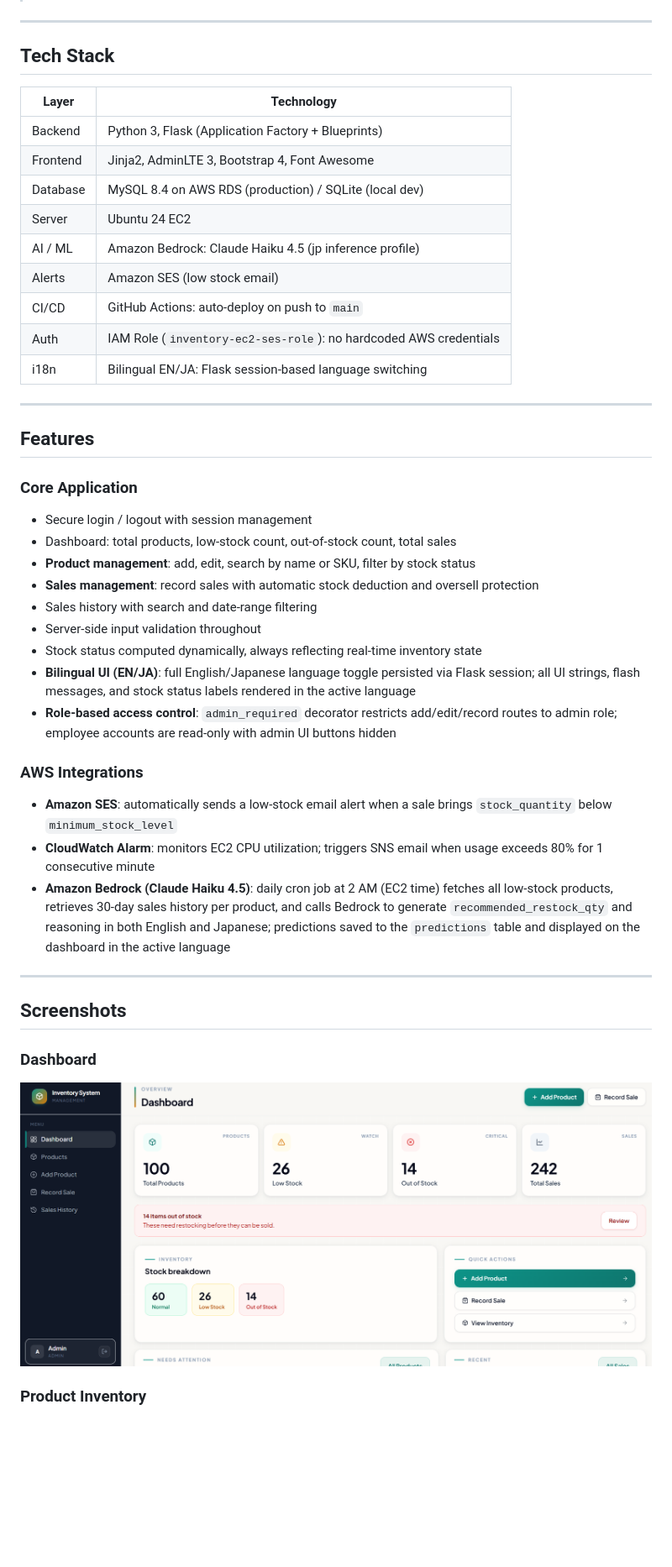
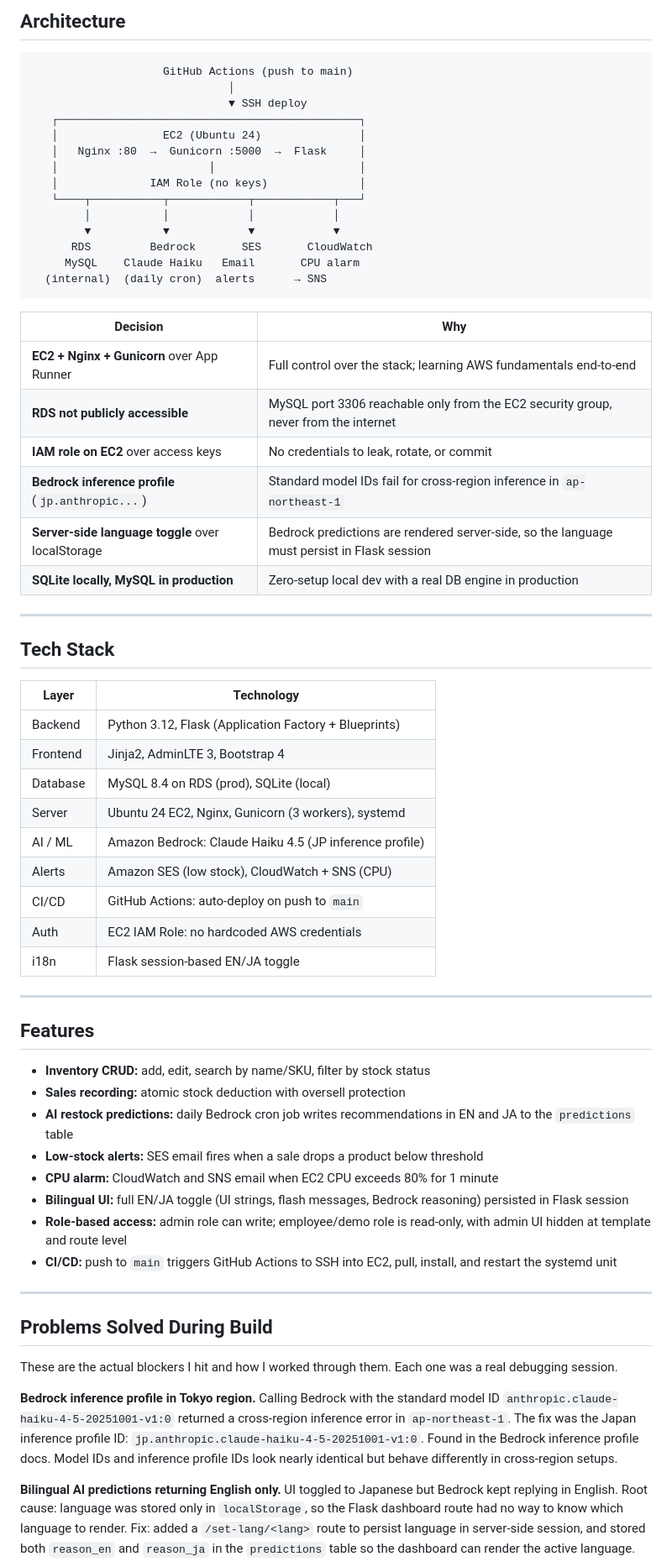
Before and after one commit to amanrai00/inventory-system, a Markdown page: README.md, the part around one of its changes. Shown at 84% size. GitHub-like rendering; blank space fills up the shorter version.

````diff
--- a/README.md
+++ b/README.md
@@ -9,49 +75,67 @@ Flask inventory dashboard deployed on **AWS EC2 + RDS**, with **Amazon Bedrock A
+## Architecture
+
+```
+                    GitHub Actions (push to main)
+                              │
+                              ▼ SSH deploy
+   ┌──────────────────────────────────────────────┐
+   │                EC2 (Ubuntu 24)               │
+   │   Nginx :80  →  Gunicorn :5000  →  Flask     │
+   │                       │                      │
+   │              IAM Role (no keys)              │
+   └────┬───────────┬────────────┬────────────┬───┘
+        │           │            │            │
+        ▼           ▼            ▼            ▼
+      RDS         Bedrock       SES       CloudWatch
+     MySQL    Claude Haiku   Email       CPU alarm
+  (internal)  (daily cron)  alerts      → SNS
+```
+
+| Decision | Why |
+|---|---|
+| **EC2 + Nginx + Gunicorn** over App Runner | Full control over the stack; learning AWS fundamentals end-to-end |
+| **RDS not publicly accessible** | MySQL port 3306 reachable only from the EC2 security group, never from the internet |
+| **IAM role on EC2** over access keys | No credentials to leak, rotate, or commit |
+| **Bedrock inference profile** (`jp.anthropic...`) | Standard model IDs fail for cross-region inference in `ap-northeast-1` |
+| **Server-side language toggle** over localStorage | Bedrock predictions are rendered server-side, so the language must persist in Flask session |
+| **SQLite locally, MySQL in production** | Zero-setup local dev with a real DB engine in production |
 
 ---
 
 ## Tech Stack
 
 | Layer | Technology |
-| --- | --- |
-| Backend | Python 3, Flask (Application Factory + Blueprints) |
-| Frontend | Jinja2, AdminLTE 3, Bootstrap 4, Font Awesome |
-| Database | MySQL 8.4 on AWS RDS (production) / SQLite (local dev) |
-| Server | Ubuntu 24 EC2 | Nginx reverse proxy | Gunicorn | systemd |
-| AI / ML | Amazon Bedrock: Claude Haiku 4.5 (jp inference profile) |
-| Alerts | Amazon SES (low stock email) | CloudWatch + SNS (CPU alarm) |
+|---|---|
+| Backend | Python 3.12, Flask (Application Factory + Blueprints) |
+| Frontend | Jinja2, AdminLTE 3, Bootstrap 4 |
+| Database | MySQL 8.4 on RDS (prod), SQLite (local) |
+| Server | Ubuntu 24 EC2, Nginx, Gunicorn (3 workers), systemd |
+| AI / ML | Amazon Bedrock: Claude Haiku 4.5 (JP inference profile) |
+| Alerts | Amazon SES (low stock), CloudWatch + SNS (CPU) |
 | CI/CD | GitHub Actions: auto-deploy on push to `main` |
-| Auth | IAM Role (`inventory-ec2-ses-role`): no hardcoded AWS credentials |
-| i18n | Bilingual EN/JA: Flask session-based language switching |
+| Auth | EC2 IAM Role: no hardcoded AWS credentials |
+| i18n | Flask session-based EN/JA toggle |
 
 ---
 
 ## Features
 
-### Core Application
-
-- Secure login / logout with session management
-- Dashboard: total products, low-stock count, out-of-stock count, total sales
-- **Product management**: add, edit, search by name or SKU, filter by stock status
-- **Sales management**: record sales with automatic stock deduction and oversell protection
-- Sales history with search and date-range filtering
-- Server-side input validation throughout
-- Stock status computed dynamically, always reflecting real-time inventory state
-- **Bilingual UI (EN/JA)**: full English/Japanese language toggle persisted via Flask session; all UI strings, flash messages, and stock status labels rendered in the active language
-- **Role-based access control**: `admin_required` decorator restricts add/edit/record routes to admin role; employee accounts are read-only with admin UI buttons hidden
-
-### AWS Integrations
-
-- **Amazon SES**: automatically sends a low-stock email alert when a sale brings `stock_quantity` below `minimum_stock_level`
-- **CloudWatch Alarm**: monitors EC2 CPU utilization; triggers SNS email when usage exceeds 80% for 1 consecutive minute
-- **Amazon Bedrock (Claude Haiku 4.5)**: daily cron job at 2 AM (EC2 time) fetches all low-stock products, retrieves 30-day sales history per product, and calls Bedrock to generate `recommended_restock_qty` and reasoning in both English and Japanese; predictions saved to the `predictions` table and displayed on the dashboard in the active language
+- **Inventory CRUD:** add, edit, search by name/SKU, filter by stock status
+- **Sales recording:** atomic stock deduction with oversell protection
+- **AI restock predictions:** daily Bedrock cron job writes recommendations in EN and JA to the `predictions` table
+- **Low-stock alerts:** SES email fires when a sale drops a product below threshold
+- **CPU alarm:** CloudWatch and SNS email when EC2 CPU exceeds 80% for 1 minute
+- **Bilingual UI:** full EN/JA toggle (UI strings, flash messages, Bedrock reasoning) persisted in Flask session
+- **Role-based access:** admin role can write; employee/demo role is read-only, with admin UI hidden at template and route level
+- **CI/CD:** push to `main` triggers GitHub Actions to SSH into EC2, pull, install, and restart the systemd unit
 
 ---
 
-## Screenshots
+## Problems Solved During Build
 
-### Dashboard
+These are the actual blockers I hit and how I worked through them. Each one was a real debugging session.
 
-![Dashboard](screenshots/dashboard.png)
+**Bedrock inference profile in Tokyo region.** Calling Bedrock with the standard model ID `anthropic.claude-haiku-4-5-20251001-v1:0` returned a cross-region inference error in `ap-northeast-1`. The fix was the Japan inference profile ID: `jp.anthropic.claude-haiku-4-5-20251001-v1:0`. Found in the Bedrock inference profile docs. Model IDs and inference profile IDs look nearly identical but behave differently in cross-region setups.
 
-### Product Inventory
+**Bilingual AI predictions returning English only.** UI toggled to Japanese but Bedrock kept replying in English. Root cause: language was stored only in `localStorage`, so the Flask dashboard route had no way to know which language to render. Fix: added a `/set-lang/<lang>` route to persist language in server-side session, and stored both `reason_en` and `reason_ja` in the `predictions` table so the dashboard can render the active language.
 
````
Also changed, not shown: other parts of README.md (+184 -163 lines).
